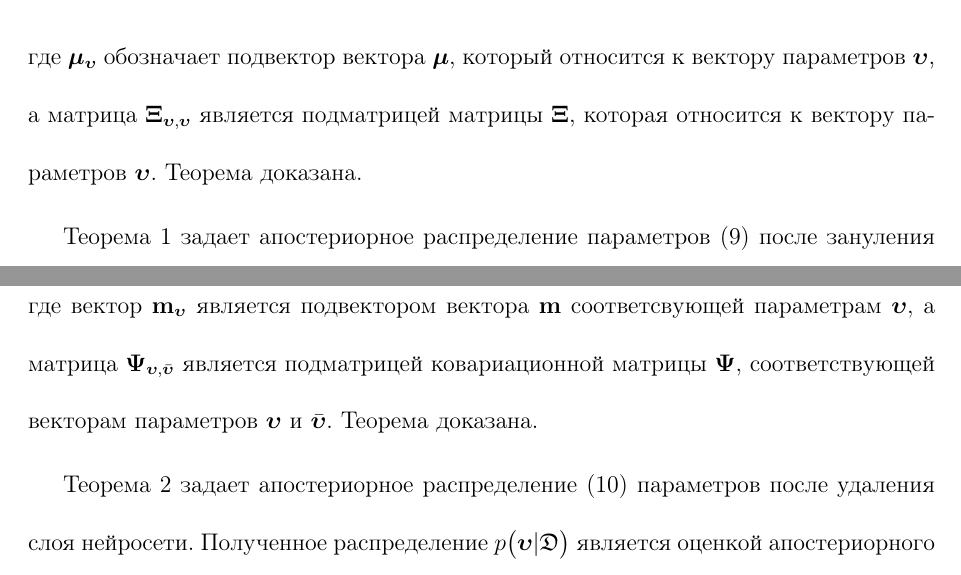
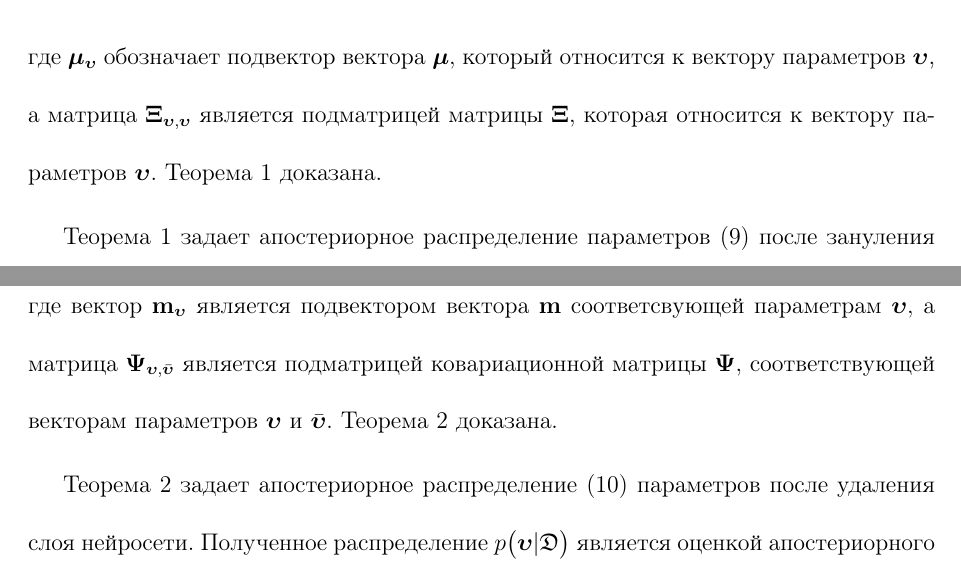
Before and after one commit to andriygav/BayesianDistilation, a LaTeX document (paper/Grabovoy2021BayesianDistilation.tex): two parts of pages 11 and 13 of 23, joined at a grey line, cut so that both start at the same text. Compiled offline with pdfLaTeX.

Commit message:
Updates from Overleaf

```diff
--- a/paper/Grabovoy2021BayesianDistilation.tex
+++ b/paper/Grabovoy2021BayesianDistilation.tex
@@ -301,7 +301,7 @@ p\bigr(\bar{\bm{\nu}}_1|\mathfrak{D}, \bm{\nu}_1=\mathbf{0}\bigr)
 p\bigr(\bm{\upsilon}|\mathfrak{D}\bigr) = \mathcal{N}\bigr(\bm{\mu}_{\bm{\upsilon}},  \bm{\Xi}_{\bm{\upsilon}, \bm{\upsilon}}\bigr),
 \end{aligned}
 \end{gather}
-где~$\bm{\mu}_{\bm{\upsilon}}$ обозначает подвектор вектора~$\bm{\mu},$ который относится к вектору параметров~$\bm{\upsilon}$, а матрица~$\bm{\Xi}_{\bm{\upsilon}, \bm{\upsilon}}$ является подматрицей матрицы~$\bm{\Xi}$, которая относится к вектору параметров~$\bm{\upsilon}.$ Теорема доказана.
+где~$\bm{\mu}_{\bm{\upsilon}}$ обозначает подвектор вектора~$\bm{\mu},$ который относится к вектору параметров~$\bm{\upsilon}$, а матрица~$\bm{\Xi}_{\bm{\upsilon}, \bm{\upsilon}}$ является подматрицей матрицы~$\bm{\Xi}$, которая относится к вектору параметров~$\bm{\upsilon}.$ Теорема~1 доказана.
 \end{proof}
 
 Теорема~\ref{theorem:ap:neural} задает апостериорное распределение параметров~\eqref{eq:ap:3} после зануления нейронов в модели нейросети --- учителя. Заметим, что аналогичным образом можно удалить сразу подмножество нейронов в рамках одного слоя. В случае если число нейронов отличается в нескольких слоях модели нейросети учителя, то выполняются последовательно применения отображения~$\phi\bigr(t, \mathbf{u}\bigr)$ для каждого $t$-го слоя.
@@ -365,7 +365,7 @@ f &= \bm{\sigma} \circ \mathbf{U}_{T+1}\bm{\sigma} \circ \mathbf{U}_T \ldots \bm
 \bm{\Xi} &= \bm{\Psi}_{\bm{\upsilon},\bm{\upsilon}} - \bm{\Psi}_{\bm{\upsilon},\bar{\bm{\upsilon}}}\bm{\Psi}_{\bar{\bm{\upsilon}},\bar{\bm{\upsilon}}}^{-1}\bm{\Psi}_{\bm{\upsilon},\bar{\bm{\upsilon}}}\bigr),
 \end{aligned}
 \end{gather}
-где вектор~$\mathbf{m}_{\bm{\upsilon}}$ является подвектором вектора~$\mathbf{m}$ соответсвующей параметрам~$\bm{\upsilon},$ а матрица~$\bm{\Psi}_{\bm{\upsilon},\bar{\bm{\upsilon}}}$ является подматрицей ковариационной матрицы~$\bm{\Psi},$ соответствующей векторам параметров~$\bm{\upsilon}$ и~$\bar{\bm{\upsilon}}.$ Теорема доказана.
+где вектор~$\mathbf{m}_{\bm{\upsilon}}$ является подвектором вектора~$\mathbf{m}$ соответсвующей параметрам~$\bm{\upsilon},$ а матрица~$\bm{\Psi}_{\bm{\upsilon},\bar{\bm{\upsilon}}}$ является подматрицей ковариационной матрицы~$\bm{\Psi},$ соответствующей векторам параметров~$\bm{\upsilon}$ и~$\bar{\bm{\upsilon}}.$ Теорема~2 доказана.
 \end{proof}
 
 Теорема~\ref{theorem:ap:layer} задает апостериорное распределение~\eqref{eq:ap:5} параметров после удаления слоя нейросети. Полученное распределение $p\bigr(\bm{\upsilon}|\mathfrak{D}\bigr) $ является оценкой апостериорного распределения модели без одного слоя.
```
